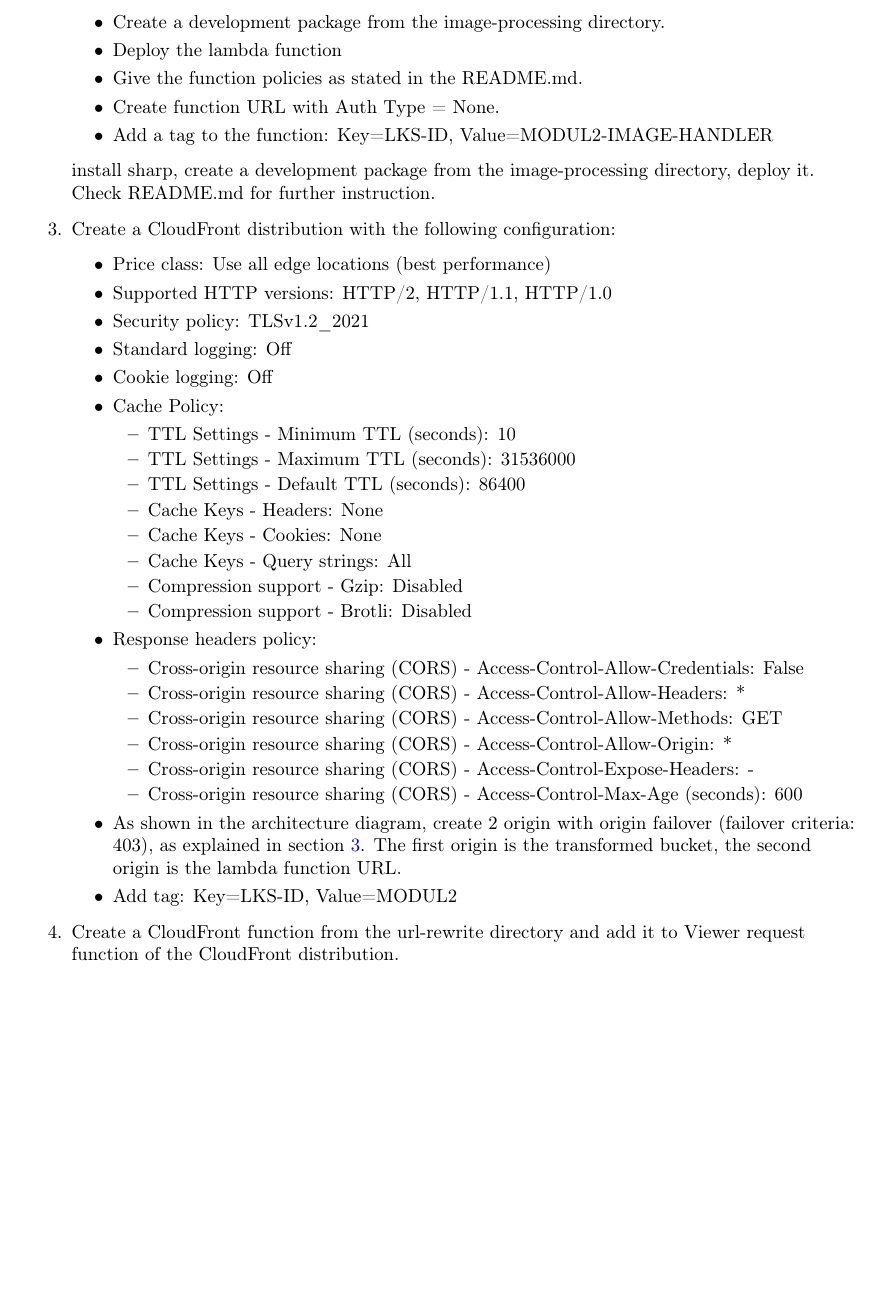
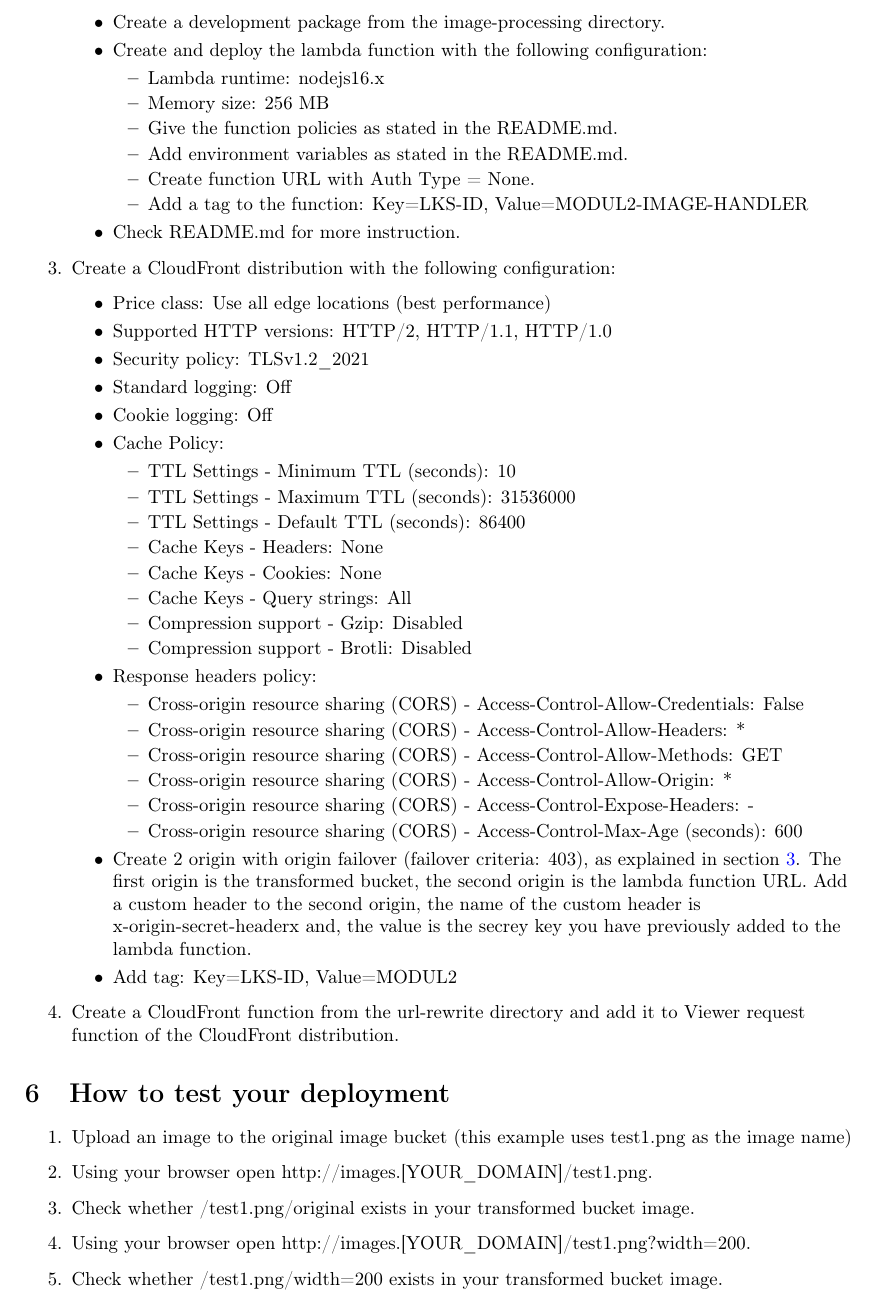
Before and after one commit to kensasongko/lksccjabar2023modul2_soal, a LaTeX document (main.tex): part of page 4 of 4 before the commit and part of page 4 of 5 after it, cut so that both start at the same text, the shorter picture padded with empty space. Compiled offline with pdfLaTeX.

Commit message:
add how to test

```diff
--- a/main.tex
+++ b/main.tex
@@ -26,7 +26,7 @@
     {-}{{-}}1
 }
 
-\title{Modul 1 - Serverless Architecture}
+\title{Modul 2 - Lambda for Image Optimization}
 \author{}
 
 \begin{document}
@@ -113,12 +113,17 @@ Your task is to create the solution from the section \ref{architecture}.
   \begin{itemize}
     \item Install Sharp
     \item Create a development package from the image-processing directory.
-    \item Deploy the lambda function
-    \item Give the function policies as stated in the README.md.
-    \item Create function URL with Auth Type = None.
-    \item Add a tag to the function: Key=LKS-ID, Value=MODUL2-IMAGE-HANDLER
+    \item Create and deploy the lambda function with the following configuration:
+    \begin{itemize}
+      \item Lambda runtime: nodejs16.x
+      \item Memory size: 256 MB
+      \item Give the function policies as stated in the README.md.
+      \item Add environment variables as stated in the README.md.
+      \item Create function URL with Auth Type = None.
+      \item Add a tag to the function: Key=LKS-ID, Value=MODUL2-IMAGE-HANDLER
+    \end{itemize}
+    \item Check README.md for more instruction.
   \end{itemize}
- install sharp, create a development package from the image-processing directory, deploy it. Check README.md for further instruction.
 \item Create a CloudFront distribution with the following configuration:
   \begin{itemize}
     \item Price class: Use all edge locations (best performance)
@@ -146,10 +151,18 @@ Your task is to create the solution from the section \ref{architecture}.
       \item Cross-origin resource sharing (CORS) - Access-Control-Expose-Headers: -
       \item Cross-origin resource sharing (CORS) - Access-Control-Max-Age (seconds): 600
     \end{itemize}
-    \item As shown in the architecture diagram, create 2 origin with origin failover (failover criteria: 403), as explained in section \ref{architecture}. The first origin is the transformed bucket, the second origin is the lambda function URL.
+    \item Create 2 origin with origin failover (failover criteria: 403), as explained in section \ref{architecture}. The first origin is the transformed bucket, the second origin is the lambda function URL. Add a custom header to the second origin, the name of the custom header is x-origin-secret-headerx and, the value is the secrey key you have previously added to the lambda function.
     \item Add tag: Key=LKS-ID, Value=MODUL2
   \end{itemize}
   \item Create a CloudFront function from the url-rewrite directory and add it to Viewer request function of the CloudFront distribution.
+\end{enumerate}
+\section{How to test your deployment}
+\begin{enumerate}
+  \item Upload an image to the original image bucket (this example uses test1.png as the image name)
+  \item Using your browser open http://images.[YOUR\_DOMAIN]/test1.png.
+  \item Check whether /test1.png/original exists in your transformed bucket image.
+  \item Using your browser open http://images.[YOUR\_DOMAIN]/test1.png?width=200.
+  \item Check whether /test1.png/width=200 exists in your transformed bucket image.
 \end{enumerate}
 \section{References}\label{references}
 \begin{itemize}
```
Also changed, not shown: main.pdf, main.tex (1 more changed lines).
